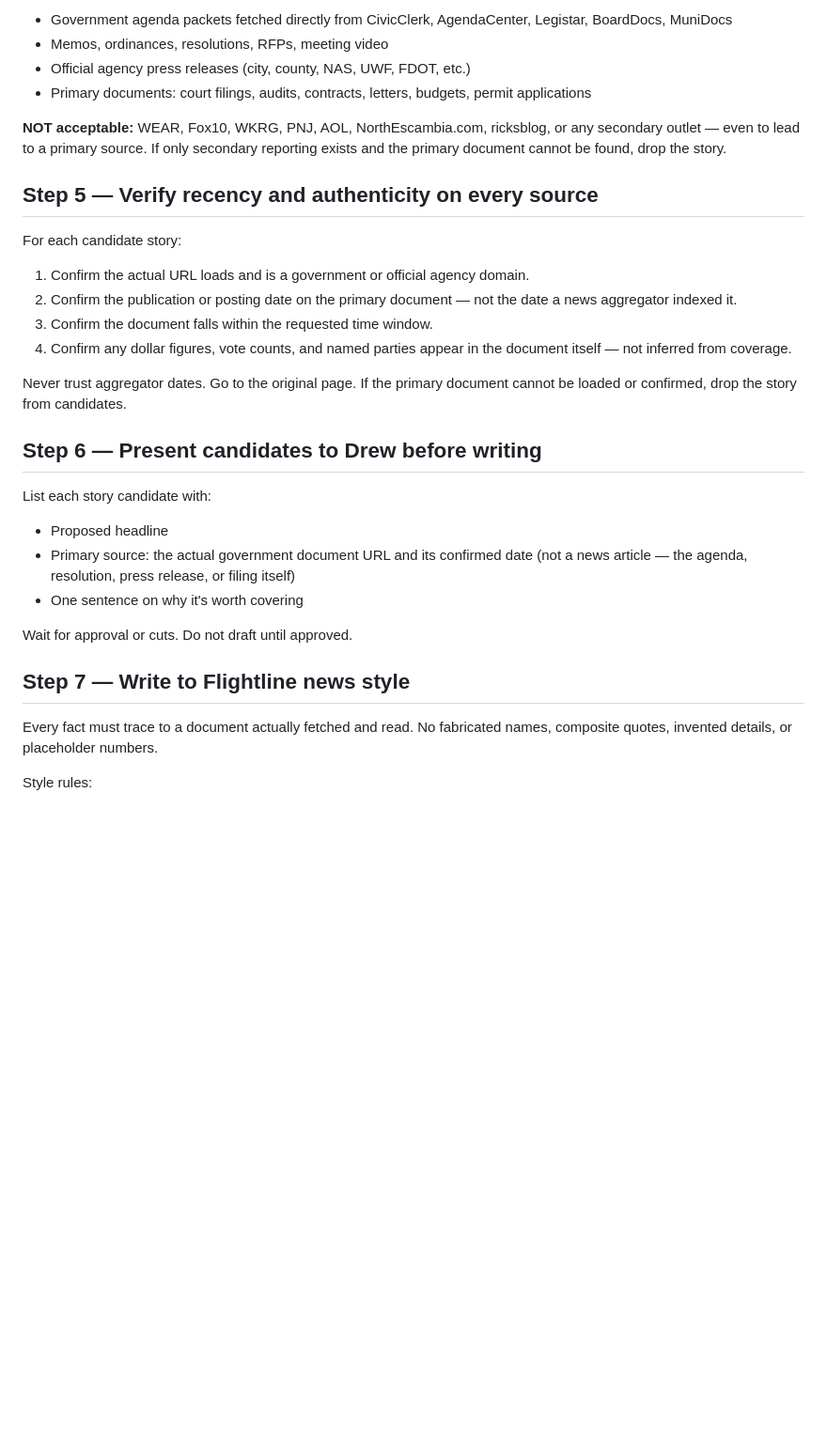
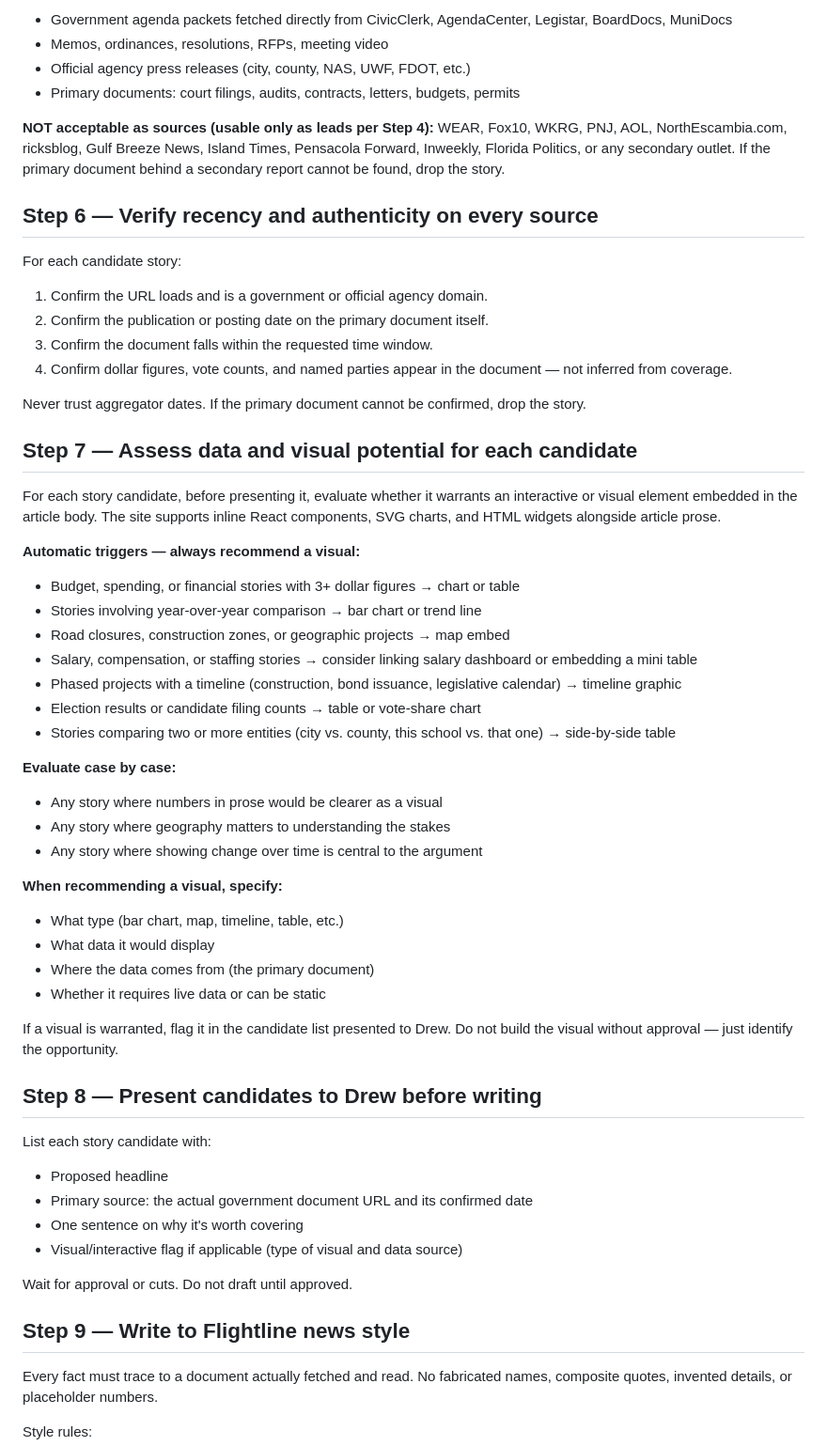
Before and after one commit to TheFlightline/the-flightline, a Markdown page: ARTICLE_PROCESS.md, the part around one of its changes. Shown at 94% size. Drawn GitHub-style; blank space fills up the shorter version.

Commit message:
ARTICLE_PROCESS: add secondary source lead scan, data/visual assessment step, visual build standards

```diff
--- a/ARTICLE_PROCESS.md
+++ b/ARTICLE_PROCESS.md
@@ -145,37 +159,67 @@ what happened at a meeting — go to the source document first.
   Legistar, BoardDocs, MuniDocs
 - Memos, ordinances, resolutions, RFPs, meeting video
 - Official agency press releases (city, county, NAS, UWF, FDOT, etc.)
-- Primary documents: court filings, audits, contracts, letters, budgets, permit applications
+- Primary documents: court filings, audits, contracts, letters, budgets, permits
 
-**NOT acceptable:**
-WEAR, Fox10, WKRG, PNJ, AOL, NorthEscambia.com, ricksblog, or any secondary
-outlet — even to lead to a primary source.
-If only secondary reporting exists and the primary document cannot be found, drop the story.
+**NOT acceptable as sources (usable only as leads per Step 4):**
+WEAR, Fox10, WKRG, PNJ, AOL, NorthEscambia.com, ricksblog, Gulf Breeze News,
+Island Times, Pensacola Forward, Inweekly, Florida Politics, or any secondary outlet.
+If the primary document behind a secondary report cannot be found, drop the story.
 
-## Step 5 — Verify recency and authenticity on every source
+## Step 6 — Verify recency and authenticity on every source
 
 For each candidate story:
-1. Confirm the actual URL loads and is a government or official agency domain.
-2. Confirm the publication or posting date on the primary document — not the date
-   a news aggregator indexed it.
+1. Confirm the URL loads and is a government or official agency domain.
+2. Confirm the publication or posting date on the primary document itself.
 3. Confirm the document falls within the requested time window.
-4. Confirm any dollar figures, vote counts, and named parties appear in the
-   document itself — not inferred from coverage.
+4. Confirm dollar figures, vote counts, and named parties appear in the
+   document — not inferred from coverage.
 
-Never trust aggregator dates. Go to the original page. If the primary document
-cannot be loaded or confirmed, drop the story from candidates.
+Never trust aggregator dates. If the primary document cannot be confirmed, drop the story.
 
-## Step 6 — Present candidates to Drew before writing
+## Step 7 — Assess data and visual potential for each candidate
+
+For each story candidate, before presenting it, evaluate whether it warrants
+an interactive or visual element embedded in the article body. The site supports
+inline React components, SVG charts, and HTML widgets alongside article prose.
+
+**Automatic triggers — always recommend a visual:**
+- Budget, spending, or financial stories with 3+ dollar figures → chart or table
+- Stories involving year-over-year comparison → bar chart or trend line
+- Road closures, construction zones, or geographic projects → map embed
+- Salary, compensation, or staffing stories → consider linking salary dashboard
+  or embedding a mini table
+- Phased projects with a timeline (construction, bond issuance, legislative calendar)
+  → timeline graphic
+- Election results or candidate filing counts → table or vote-share chart
+- Stories comparing two or more entities (city vs. county, this school vs. that one)
+  → side-by-side table
+
+**Evaluate case by case:**
+- Any story where numbers in prose would be clearer as a visual
+- Any story where geography matters to understanding the stakes
+- Any story where showing change over time is central to the argument
+
+**When recommending a visual, specify:**
+- What type (bar chart, map, timeline, table, etc.)
+- What data it would display
+- Where the data comes from (the primary document)
+- Whether it requires live data or can be static
+
+If a visual is warranted, flag it in the candidate list presented to Drew.
+Do not build the visual without approval — just identify the opportunity.
+
+## Step 8 — Present candidates to Drew before writing
 
 List each story candidate with:
 - Proposed headline
 - Primary source: the actual government document URL and its confirmed date
-  (not a news article — the agenda, resolution, press release, or filing itself)
 - One sentence on why it's worth covering
+- Visual/interactive flag if applicable (type of visual and data source)
 
 Wait for approval or cuts. Do not draft until approved.
 
-## Step 7 — Write to Flightline news style
+## Step 9 — Write to Flightline news style
 
 Every fact must trace to a document actually fetched and read.
 No fabricated names, composite quotes, invented details, or placeholder numbers.
```
Also changed, not shown: other parts of ARTICLE_PROCESS.md (+71 -52 lines).
